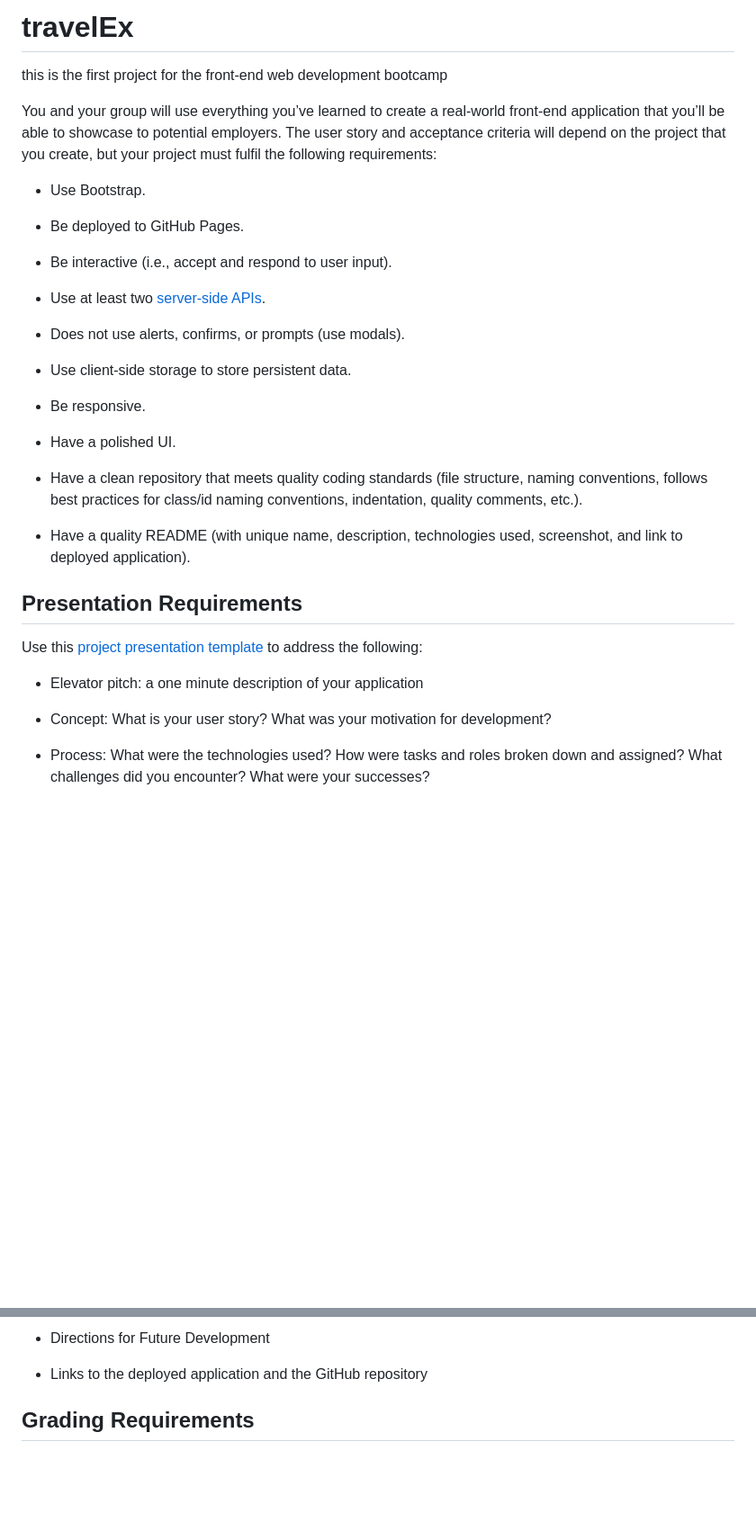
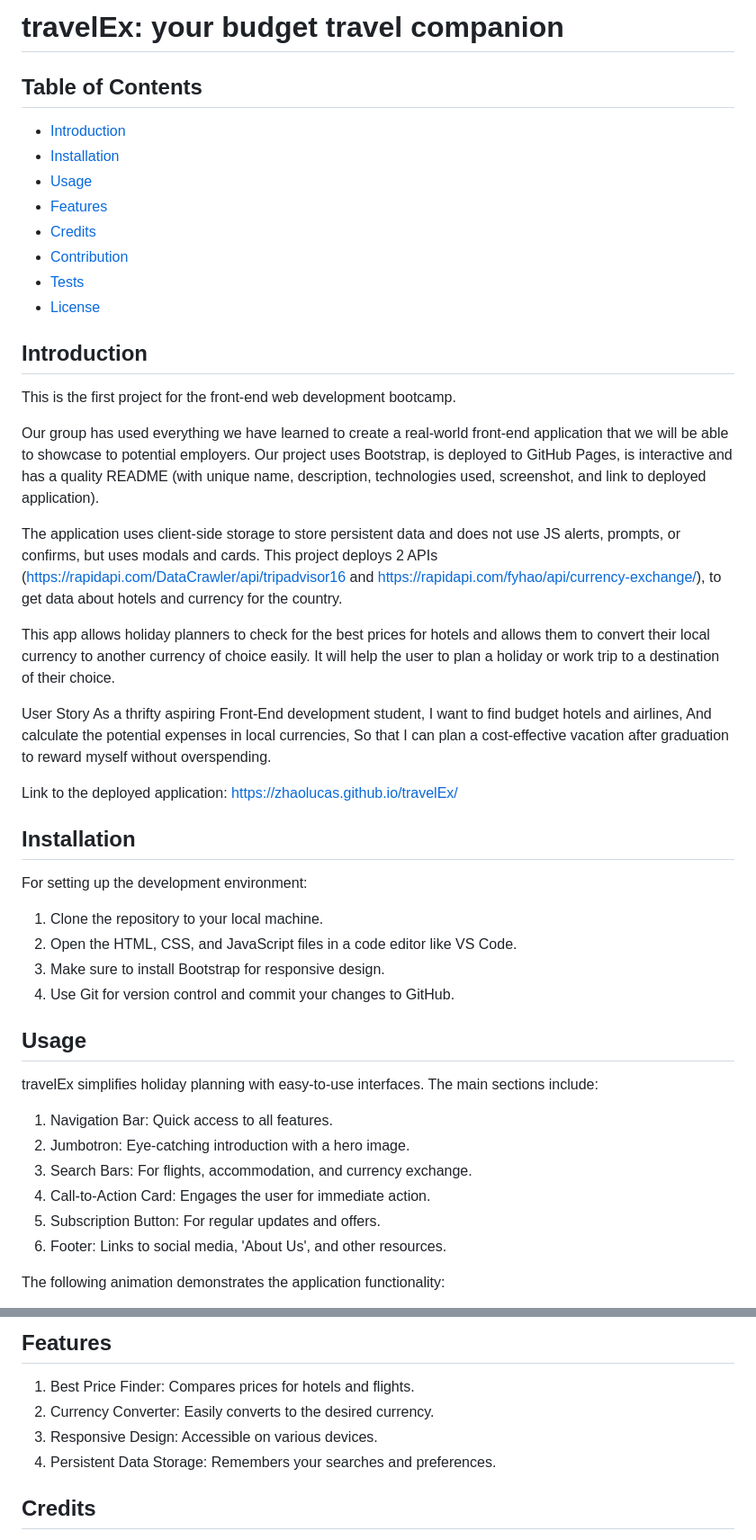
Before and after one commit to zhaolucas/travelEx, a Markdown page: README.md, 2 parts joined by grey strips. Shown: that part at 90% size. Drawn GitHub-style; blank space fills up the shorter version.

```diff
--- a/README.md
+++ b/README.md
@@ -1,35 +1,54 @@
-# travelEx
-this is the first project for the front-end web development bootcamp
+# travelEx: your budget travel companion
 
-You and your group will use everything you’ve learned to create a real-world front-end application that you’ll be able to showcase to potential employers. The user story and acceptance criteria will depend on the project that you create, but your project must fulfil the following requirements:
+## Table of Contents
 
-* Use Bootstrap.
+* [Introduction](#introduction)
+* [Installation](#installation)
+* [Usage](#usage)
+* [Features](#features)
+* [Credits](#credits)
+* [Contribution](#contribution)
+* [Tests](#tests)
+* [License](#license)
 
-* Be deployed to GitHub Pages.
+## Introduction
 
-* Be interactive (i.e., accept and respond to user input).
+This is the first project for the front-end web development bootcamp.
 
-* Use at least two [server-side APIs](https://coding-boot-camp.github.io/full-stack/apis/api-resources).
+Our group has used everything we have learned to create a real-world front-end application that we will be able to showcase to potential employers. Our project uses Bootstrap, is deployed to GitHub Pages, is interactive and has a quality README (with unique name, description, technologies used, screenshot, and link to deployed application).
 
-* Does not use alerts, confirms, or prompts (use modals).
+The application uses client-side storage to store persistent data and does not use JS alerts, prompts, or confirms, but uses modals and cards. This project deploys 2 APIs (https://rapidapi.com/DataCrawler/api/tripadvisor16 and https://rapidapi.com/fyhao/api/currency-exchange/), to get data about hotels and currency for the country.
 
-* Use client-side storage to store persistent data.
+This app allows holiday planners to check for the best prices for hotels and allows them to convert their local currency to another currency of choice easily. It will help the user to plan a holiday or work trip to a destination of their choice.
 
-* Be responsive.
+User Story
+As a thrifty aspiring Front-End development student,
+I want to find budget hotels and airlines,
+And calculate the potential expenses in local currencies,
+So that I can plan a cost-effective vacation after graduation to reward myself
+without overspending.
 
-* Have a polished UI.
+Link to the deployed application: https://zhaolucas.github.io/travelEx/
 
-* Have a clean repository that meets quality coding standards (file structure, naming conventions, follows best practices for class/id naming conventions, indentation, quality comments, etc.).
+## Installation
 
-* Have a quality README (with unique name, description, technologies used, screenshot, and link to deployed application).
+For setting up the development environment:
 
-## Presentation Requirements
+1. Clone the repository to your local machine.
+2. Open the HTML, CSS, and JavaScript files in a code editor like VS Code.
+3. Make sure to install Bootstrap for responsive design.
+4. Use Git for version control and commit your changes to GitHub.
 
-Use this [project presentation template](https://docs.google.com/presentation/d/10QaO9KH8HtUXj__81ve0SZcpO5DbMbqqQr4iPpbwKks/edit?usp=sharing) to address the following:
+## Usage
 
-* Elevator pitch: a one minute description of your application
+travelEx simplifies holiday planning with easy-to-use interfaces. The main sections include:
 
-* Concept: What is your user story? What was your motivation for development?
+1. Navigation Bar: Quick access to all features.
+2. Jumbotron: Eye-catching introduction with a hero image.
+3. Search Bars: For flights, accommodation, and currency exchange.
+4. Call-to-Action Card: Engages the user for immediate action.
+5. Subscription Button: For regular updates and offers.
+6. Footer: Links to social media, 'About Us', and other resources.
 
-* Process: What were the technologies used? How were tasks and roles broken down and assigned? What challenges did you encounter? What were your successes?
+The following animation demonstrates the application functionality:
 
@@ -37,7 +56,10 @@ Use this [project presentation template](https://docs.google.com/presentation/d/
 
-* Directions for Future Development
+## Features
 
-* Links to the deployed application and the GitHub repository
+1. Best Price Finder: Compares prices for hotels and flights.
+2. Currency Converter: Easily converts to the desired currency.
+3. Responsive Design: Accessible on various devices.
+4. Persistent Data Storage: Remembers your searches and preferences.
 
-## Grading Requirements
+## Credits
 
```
Also changed, not shown: other parts of README.md (+13 -62 lines).
